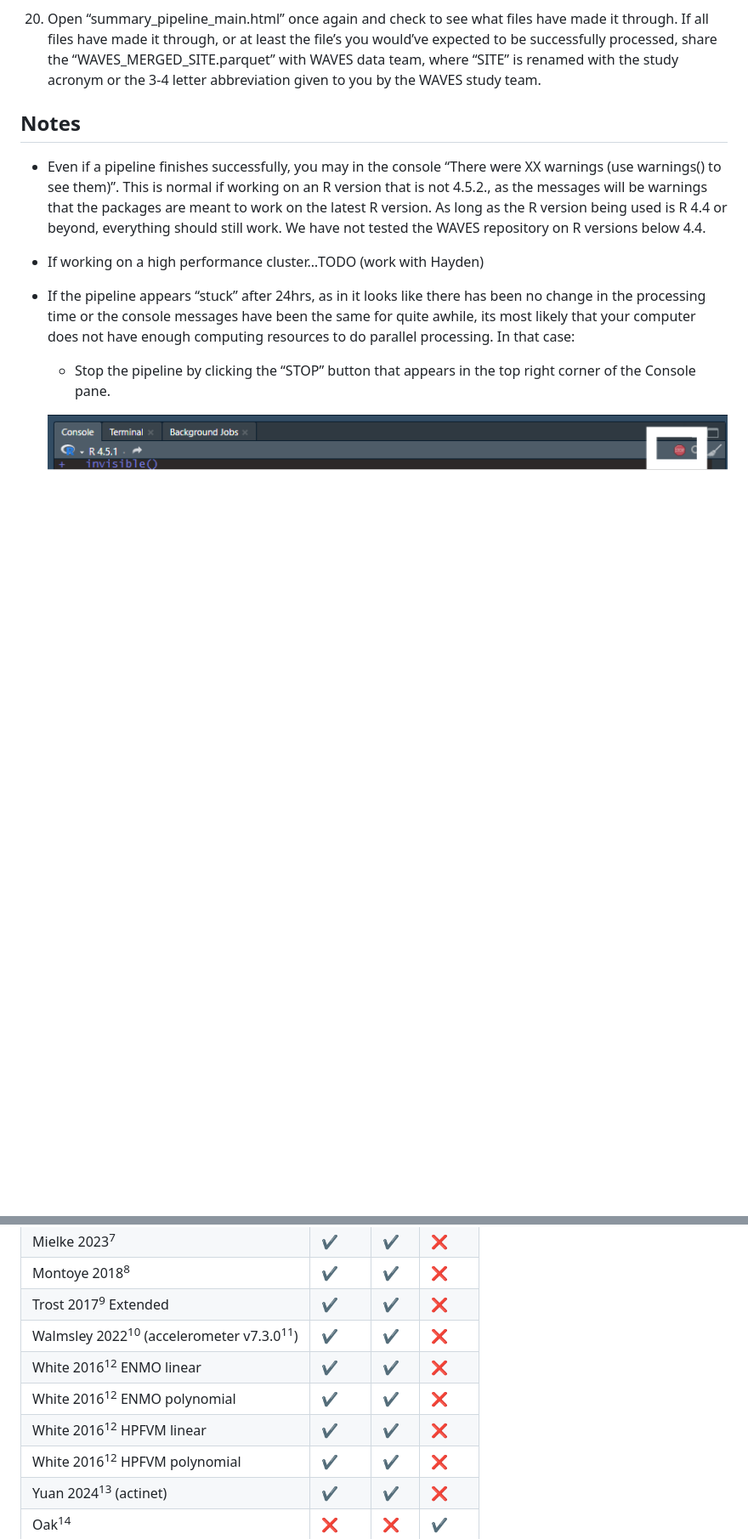
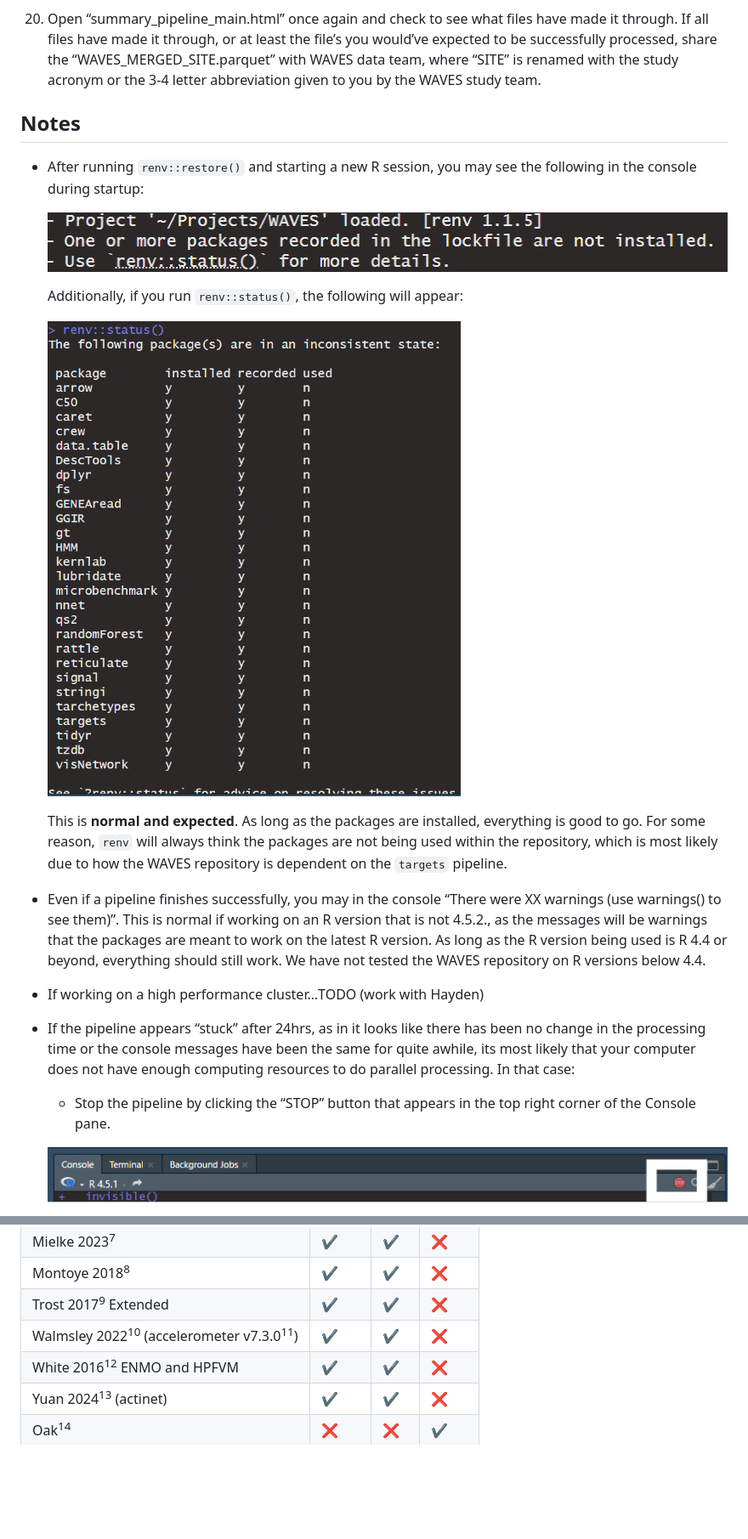
Before and after one commit to WAVES-Collaborative/WAVES, a Markdown page: README.md, 2 parts joined by grey strips. Shown: that part at 85% size. GitHub-like rendering; pictures changed too: media/Screenshot 2026-01-22 153810.png (added), media/Screenshot 2026-01-22 154057.png (added); blank space fills up the shorter version.

Commit message:
update README regarding renv::status message

```diff
--- a/README.md
+++ b/README.md
@@ -207,6 +207,21 @@ potentially available validation data.
 
 ## Notes
 
+- After running `renv::restore()` and starting a new R session, you may
+  see the following in the console during startup:
+
+  ![](media/Screenshot%202026-01-22%20153810.png)
+
+  Additionally, if you run `renv::status()`, the following will appear:
+
+  ![](media/Screenshot%202026-01-22%20154057.png)
+
+  This is **normal and expected**. As long as the packages are
+  installed, everything is good to go. For some reason, `renv` will
+  always think the packages are not being used within the repository,
+  which is most likely due to how the WAVES repository is dependent on
+  the `targets` pipeline.
+
 - Even if a pipeline finishes successfully, you may in the console
   “There were XX warnings (use warnings() to see them)”. This is normal
   if working on an R version that is not 4.5.2., as the messages will be
@@ -244,10 +259,7 @@ potentially available validation data.
 | Montoye 2018<sup>8</sup> | ✔️ | ✔️ | ❌ |
 | Trost 2017<sup>9</sup> Extended | ✔️ | ✔️ | ❌ |
 | Walmsley 2022<sup>10</sup> (accelerometer v7.3.0<sup>11</sup>) | ✔️ | ✔️ | ❌ |
-| White 2016<sup>12</sup> ENMO linear | ✔️ | ✔️ | ❌ |
-| White 2016<sup>12</sup> ENMO polynomial | ✔️ | ✔️ | ❌ |
-| White 2016<sup>12</sup> HPFVM linear | ✔️ | ✔️ | ❌ |
-| White 2016<sup>12</sup> HPFVM polynomial | ✔️ | ✔️ | ❌ |
+| White 2016<sup>12</sup> ENMO and HPFVM | ✔️ | ✔️ | ❌ |
 | Yuan 2024<sup>13</sup> (actinet) | ✔️ | ✔️ | ❌ |
 | Oak<sup>14</sup> | ❌ | ❌ | ✔️ |
 | Small 2024<sup>15</sup> (stepcount v3.17.1<sup>16</sup>) | ❌ | ❌ | ✔️ |
```
Also changed, not shown: 1 other file.
